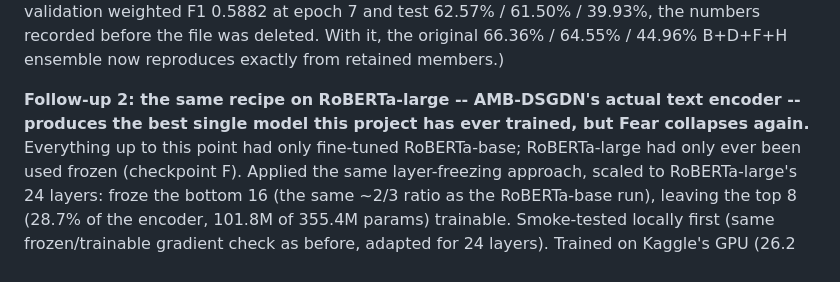
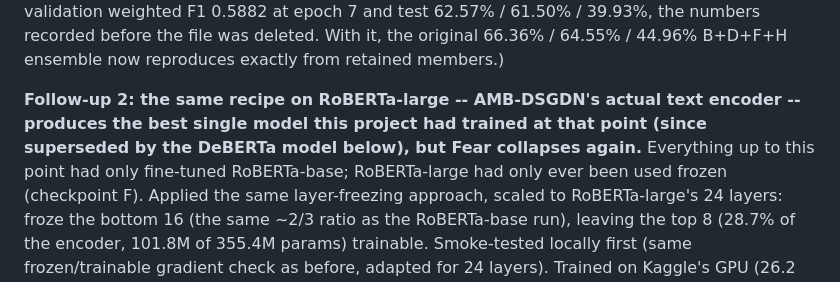
Before and after one commit to Hemanth225217/Multimodal-Emotion-Recognition, a Markdown page: README.md, the part around the change. Drawn GitHub-style.

Commit message:
README: date the 'best single model' claim in the RoBERTa-large section
It said the RoBERTa-large fine-tune produced the best single model the
project had ever trained; the DeBERTa model later superseded it, so the
sentence now says 'at that point' and points forward.

Co-Authored-By: Claude Sonnet 5.5 <noreply@anthropic.com>

```diff
--- a/README.md
+++ b/README.md
@@ -542,8 +542,9 @@ before the file was deleted. With it, the original 66.36% / 64.55% / 44.96%
 B+D+F+H ensemble now reproduces exactly from retained members.)
 
 **Follow-up 2: the same recipe on RoBERTa-large -- AMB-DSGDN's actual text
-encoder -- produces the best single model this project has ever trained,
-but Fear collapses again.** Everything up to this point had only fine-tuned
+encoder -- produces the best single model this project had trained at that
+point (since superseded by the DeBERTa model below), but Fear collapses
+again.** Everything up to this point had only fine-tuned
 RoBERTa-base; RoBERTa-large had only ever been used frozen (checkpoint F).
 Applied the same layer-freezing approach, scaled to RoBERTa-large's 24
 layers: froze the bottom 16 (the same ~2/3 ratio as the RoBERTa-base run),
```
